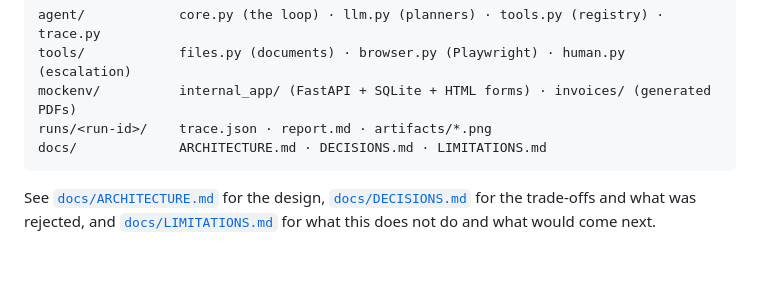
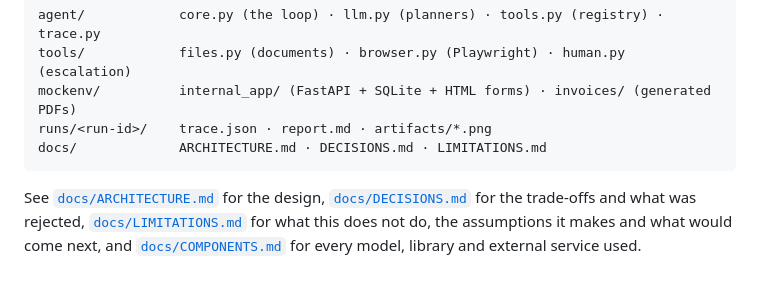
Before and after one commit to Hridye5h/operator-agent, a Markdown page: README.md, the part around the change. GitHub-like rendering.

```diff
--- a/README.md
+++ b/README.md
@@ -222,5 +222,7 @@ docs/             ARCHITECTURE.md · DECISIONS.md · LIMITATIONS.md
 
 See [`docs/ARCHITECTURE.md`](docs/ARCHITECTURE.md) for the design,
 [`docs/DECISIONS.md`](docs/DECISIONS.md) for the trade-offs and what was
-rejected, and [`docs/LIMITATIONS.md`](docs/LIMITATIONS.md) for what this does
-not do and what would come next.
+rejected, [`docs/LIMITATIONS.md`](docs/LIMITATIONS.md) for what this does not do,
+the assumptions it makes and what would come next, and
+[`docs/COMPONENTS.md`](docs/COMPONENTS.md) for every model, library and external
+service used.
```
Also changed, not shown: docs/COMPONENTS.md (added, +94 -0 lines).
